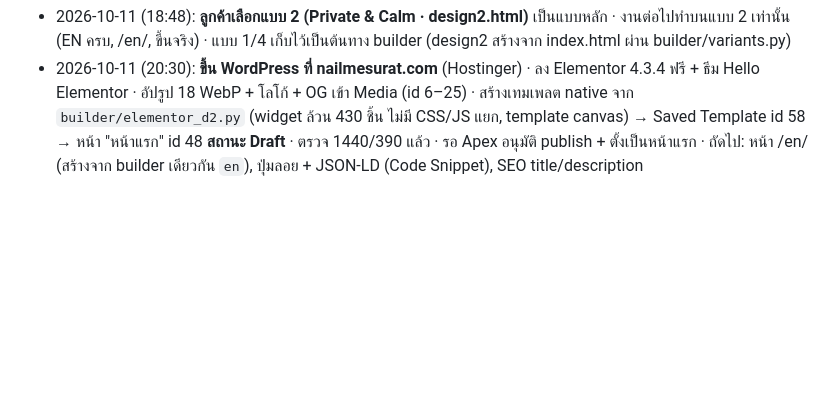
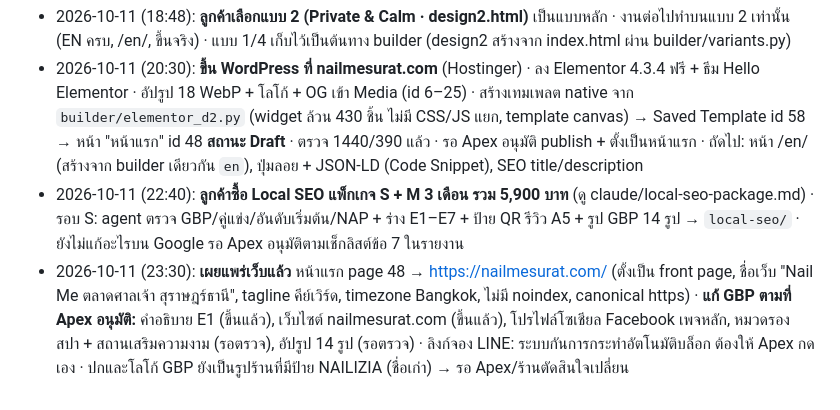
Before and after one commit to anawat34115/nail-me, a Markdown page: REQUIREMENTS.md, the part around the change. GitHub-like rendering; blank space fills up the shorter version.

Commit message:
Log site publish and GBP changes
Co-Authored-By: Claude Opus 5.5 <noreply@anthropic.com>
Claude-Session: https://claude.ai/code/session_01T1VtDTVk1gLZHjgQS9HotQ

```diff
--- a/REQUIREMENTS.md
+++ b/REQUIREMENTS.md
@@ -138,3 +138,5 @@ updated: 2026-10-09
 
 - 2026-10-11 (18:48): **ลูกค้าเลือกแบบ 2 (Private & Calm · design2.html)** เป็นแบบหลัก · งานต่อไปทำบนแบบ 2 เท่านั้น (EN ครบ, /en/, ขึ้นจริง) · แบบ 1/4 เก็บไว้เป็นต้นทาง builder (design2 สร้างจาก index.html ผ่าน builder/variants.py)
 - 2026-10-11 (20:30): **ขึ้น WordPress ที่ nailmesurat.com** (Hostinger) · ลง Elementor 4.3.4 ฟรี + ธีม Hello Elementor · อัปรูป 18 WebP + โลโก้ + OG เข้า Media (id 6–25) · สร้างเทมเพลต native จาก `builder/elementor_d2.py` (widget ล้วน 430 ชิ้น ไม่มี CSS/JS แยก, template canvas) → Saved Template id 58 → หน้า "หน้าแรก" id 48 **สถานะ Draft** · ตรวจ 1440/390 แล้ว · รอ Apex อนุมัติ publish + ตั้งเป็นหน้าแรก · ถัดไป: หน้า /en/ (สร้างจาก builder เดียวกัน `en`), ปุ่มลอย + JSON-LD (Code Snippet), SEO title/description
+- 2026-10-11 (22:40): **ลูกค้าซื้อ Local SEO แพ็กเกจ S + M 3 เดือน รวม 5,900 บาท** (ดู claude/local-seo-package.md) · รอบ S: agent ตรวจ GBP/คู่แข่ง/อันดับเริ่มต้น/NAP + ร่าง E1–E7 + ป้าย QR รีวิว A5 + รูป GBP 14 รูป → `local-seo/` · ยังไม่แก้อะไรบน Google รอ Apex อนุมัติตามเช็กลิสต์ข้อ 7 ในรายงาน
+- 2026-10-11 (23:30): **เผยแพร่เว็บแล้ว** หน้าแรก page 48 → https://nailmesurat.com/ (ตั้งเป็น front page, ชื่อเว็บ "Nail Me ตลาดศาลเจ้า สุราษฎร์ธานี", tagline คีย์เวิร์ด, timezone Bangkok, ไม่มี noindex, canonical https) · **แก้ GBP ตามที่ Apex อนุมัติ:** คำอธิบาย E1 (ขึ้นแล้ว), เว็บไซต์ nailmesurat.com (ขึ้นแล้ว), โปรไฟล์โซเชียล Facebook เพจหลัก, หมวดรอง สปา + สถานเสริมความงาม (รอตรวจ), อัปรูป 14 รูป (รอตรวจ) · ลิงก์จอง LINE: ระบบกันการกระทำอัตโนมัติบล็อก ต้องให้ Apex กดเอง · ปกและโลโก้ GBP ยังเป็นรูปร้านที่มีป้าย NAILIZIA (ชื่อเก่า) → รอ Apex/ร้านตัดสินใจเปลี่ยน
```
